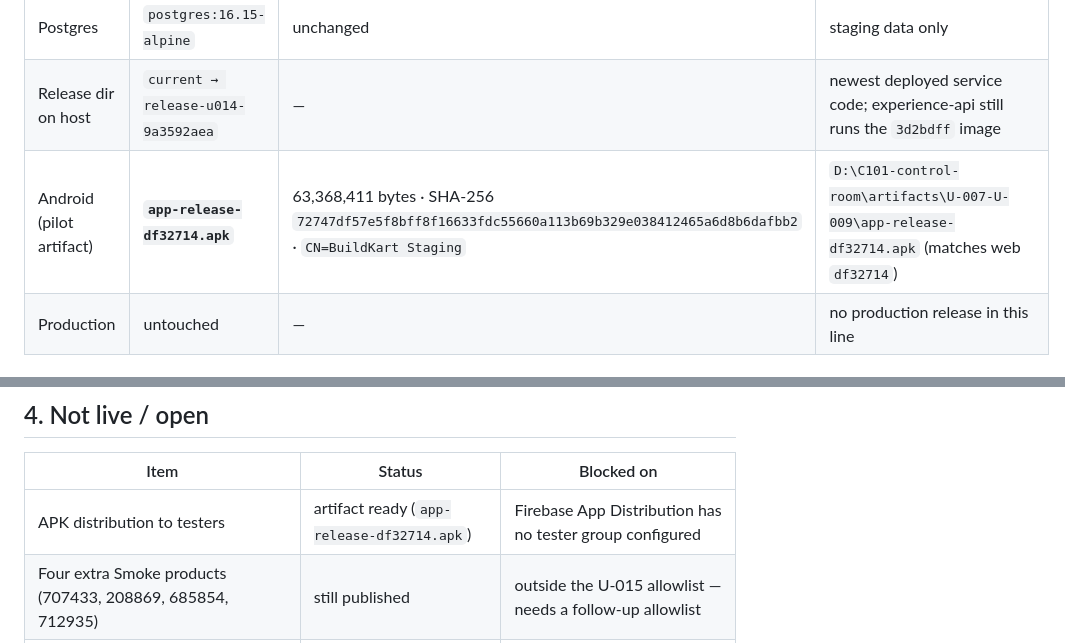
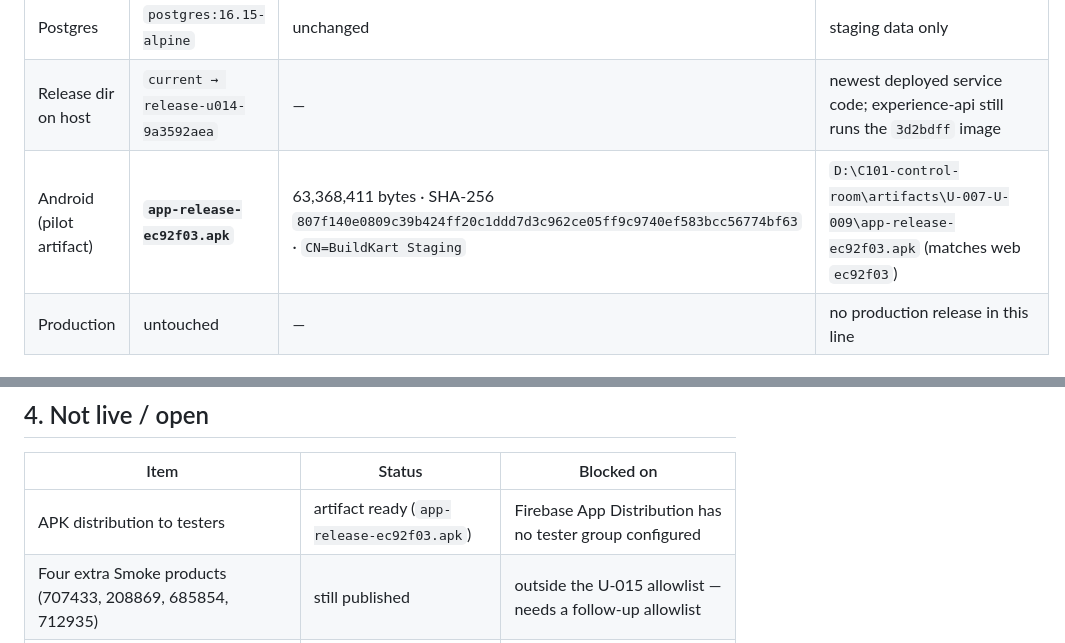
Before and after one commit to RahulSoniOneOEight/C101, a Markdown page: docs/implementation/staging-release-register.md, 2 parts joined by grey strips. GitHub-like rendering.

Commit message:
docs: record the ec92f03 APK

```diff
--- a/docs/implementation/staging-release-register.md
+++ b/docs/implementation/staging-release-register.md
@@ -18,7 +18,7 @@ chat history or commit logs. Update it after every deploy and after every accept
 | Medusa API + worker | **`f0dc0126f5de`** | built from `release-u014-9a3592aea` | U-013 price fix + U-014 option integrity in admin + vendor panels |
 | Postgres | `postgres:16.15-alpine` | unchanged | staging data only |
 | Release dir on host | `current → release-u014-9a3592aea` | — | newest deployed service code; experience-api still runs the `3d2bdff` image |
-| Android (pilot artifact) | **`app-release-df32714.apk`** | 63,368,411 bytes · SHA-256 `72747df57e5f8bff8f16633fdc55660a113b69b329e038412465a6d8b6dafbb2` · `CN=BuildKart Staging` | `D:\C101-control-room\artifacts\U-007-U-009\app-release-df32714.apk` (matches web `df32714`) |
+| Android (pilot artifact) | **`app-release-ec92f03.apk`** | 63,368,411 bytes · SHA-256 `807f140e0809c39b424ff20c1ddd7d3c962ce05ff9c9740ef583bcc56774bf63` · `CN=BuildKart Staging` | `D:\C101-control-room\artifacts\U-007-U-009\app-release-ec92f03.apk` (matches web `ec92f03`) |
 | Production | untouched | — | no production release in this line |
 
 ## 2. Update log
@@ -72,7 +72,7 @@ current            /opt/buildkart-releases/release-u014-9a3592aea
 
 | Item | Status | Blocked on |
 |---|---|---|
-| APK distribution to testers | artifact ready (`app-release-df32714.apk`) | Firebase App Distribution has no tester group configured |
+| APK distribution to testers | artifact ready (`app-release-ec92f03.apk`) | Firebase App Distribution has no tester group configured |
 | Four extra Smoke products (707433, 208869, 685854, 712935) | still published | outside the U-015 allowlist — needs a follow-up allowlist |
 | U-014 studio create→reload UI pass | deferred | no admin credentials in the worker session |
 | Seat role promote/demote in-app | not built | backlog (B2B chat parity follow-up) |
```
Also changed, not shown: 1 other file.
